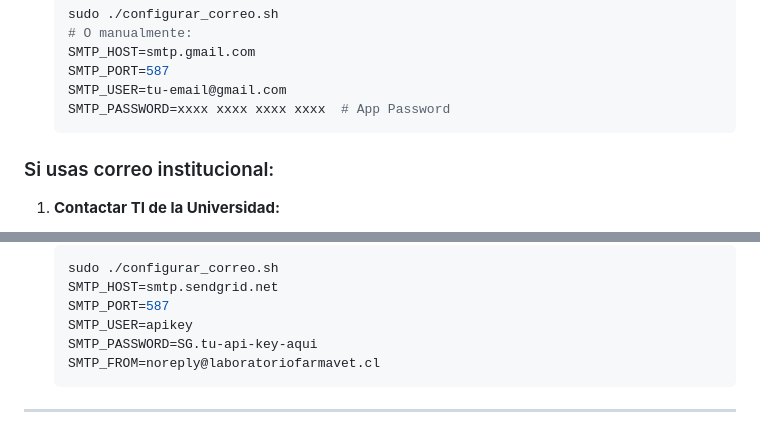
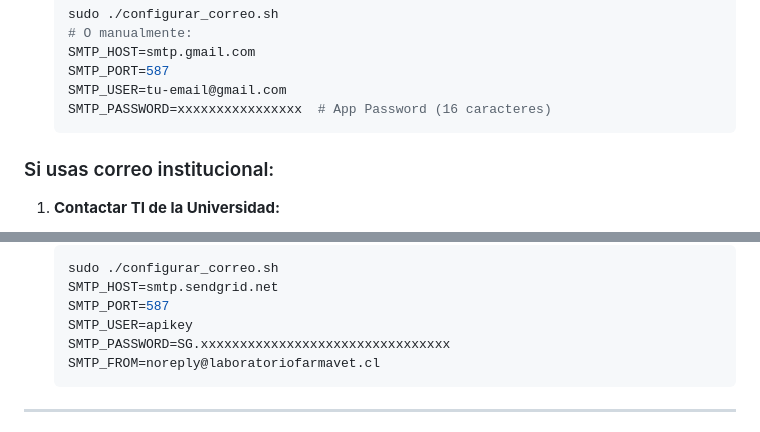
Before and after one commit to sergiocbascur/farmavet-web, a Markdown page: OPCIONES_CORREO.md, 2 parts joined by grey strips. Rendered like a GitHub page.

````diff
--- a/OPCIONES_CORREO.md
+++ b/OPCIONES_CORREO.md
@@ -172,7 +172,7 @@ SMTP_FROM=contacto@laboratoriofarmavet.cl
    SMTP_HOST=smtp.gmail.com
    SMTP_PORT=587
    SMTP_USER=tu-email@gmail.com
-   SMTP_PASSWORD=xxxx xxxx xxxx xxxx  # App Password
+   SMTP_PASSWORD=xxxxxxxxxxxxxxxx  # App Password (16 caracteres)
    ```
 
 ### Si usas correo institucional:
@@ -209,7 +209,7 @@ SMTP_FROM=contacto@laboratoriofarmavet.cl
    SMTP_HOST=smtp.sendgrid.net
    SMTP_PORT=587
    SMTP_USER=apikey
-   SMTP_PASSWORD=SG.tu-api-key-aqui
+   SMTP_PASSWORD=SG.xxxxxxxxxxxxxxxxxxxxxxxxxxxxxxxx
    SMTP_FROM=noreply@laboratoriofarmavet.cl
    ```
 
````
Also changed, not shown: other parts of OPCIONES_CORREO.md (+4 -4 lines), SEGURIDAD_CREDENCIALES.md (+3 -1 lines).
